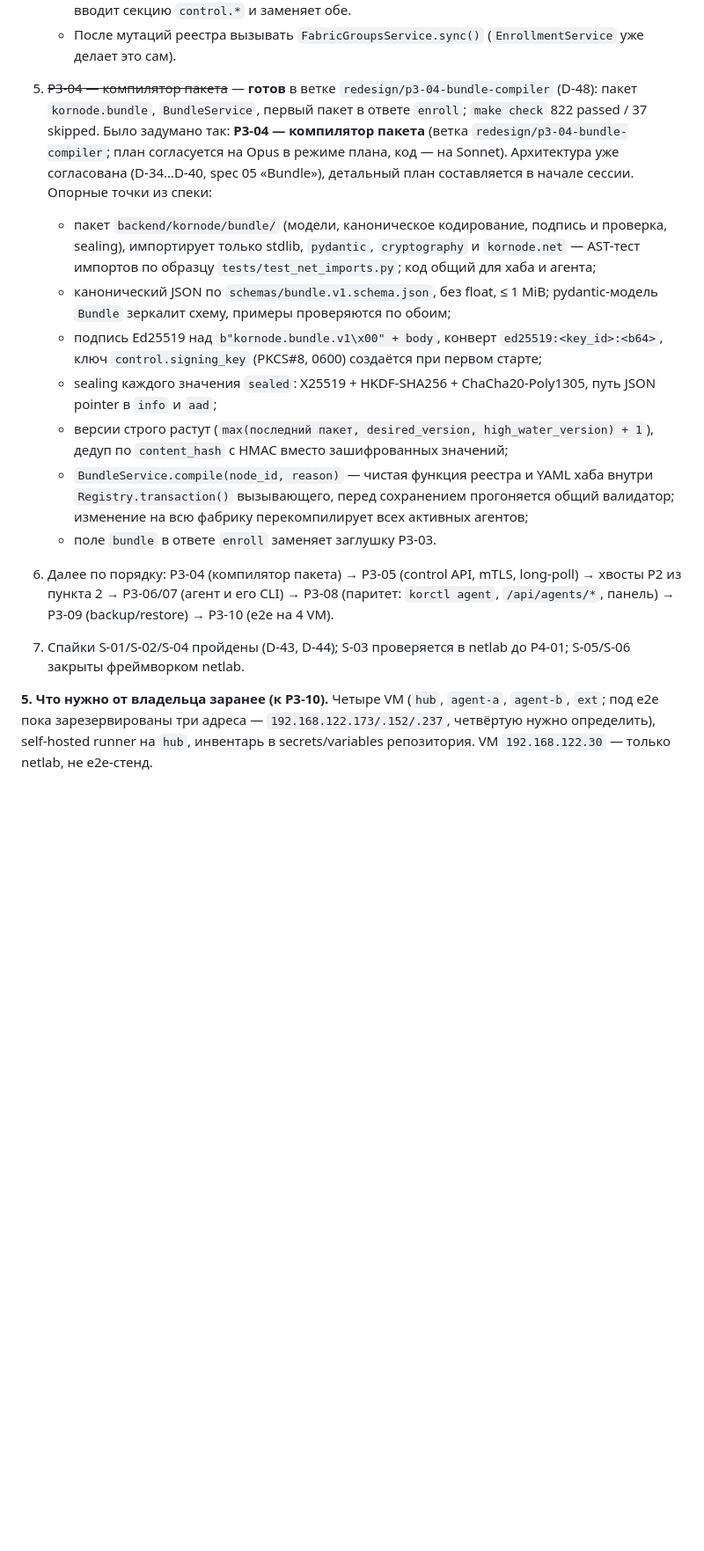
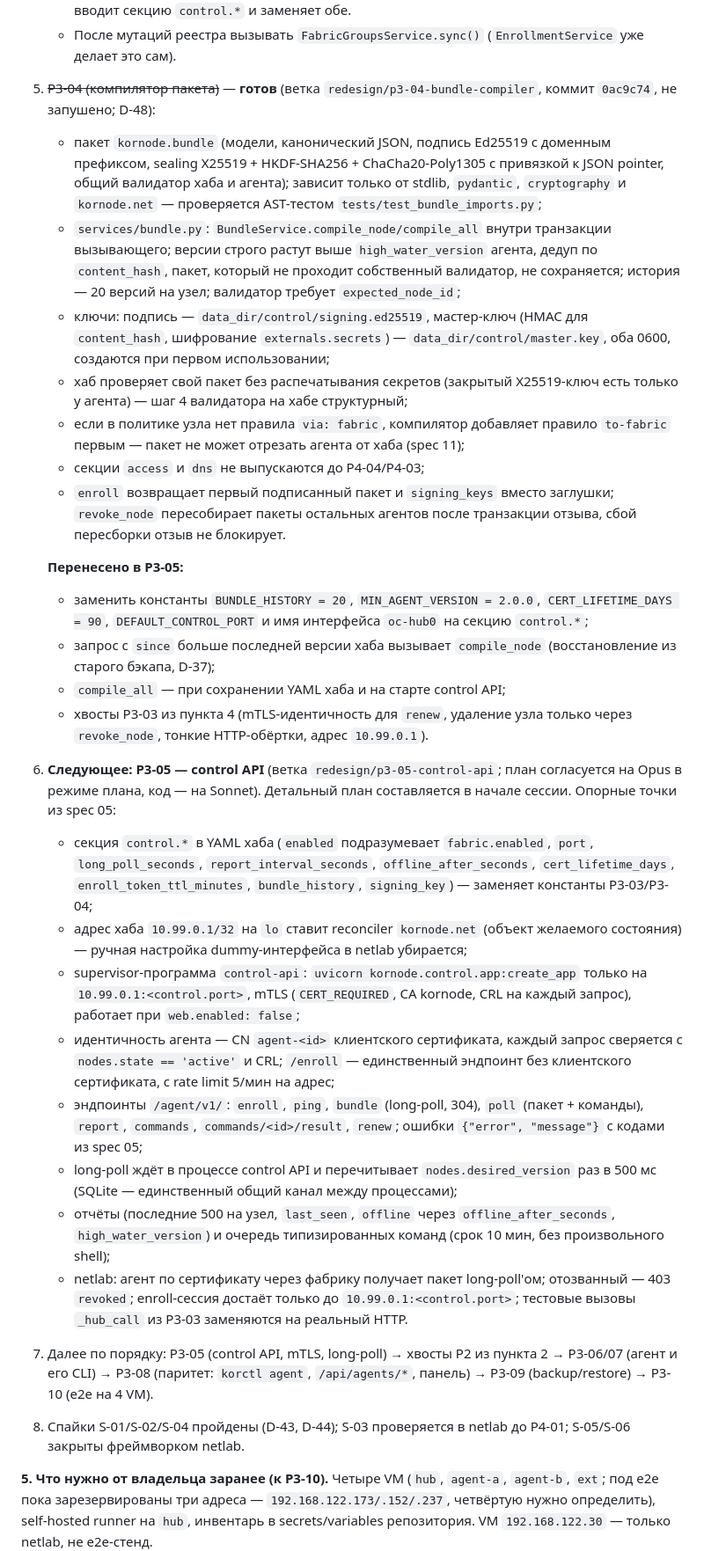
Before and after one commit to r4ven-me/kornode, a Markdown page: docs/redesign/PLAN.ru.md, the part around one of its changes. Shown at 88% size. GitHub-like rendering; blank space fills up the shorter version.

Commit message:
docs: PLAN.ru.md reflects P3-04 done, P3-05 next
Co-Authored-By: Claude Opus 5.5 <noreply@anthropic.com>

```diff
--- a/docs/redesign/PLAN.ru.md
+++ b/docs/redesign/PLAN.ru.md
@@ -284,17 +284,32 @@ P0-03 с kill-switch (D-20, D-21).
    - `CERT_LIFETIME_DAYS = 90` и порт enroll `DEFAULT_CONTROL_PORT` — пока константы; P3-05 вводит секцию `control.*` и заменяет обе.
    - После мутаций реестра вызывать `FabricGroupsService.sync()` (`EnrollmentService` уже делает это сам).
 
-5. ~~P3-04 — компилятор пакета~~ — **готов** в ветке `redesign/p3-04-bundle-compiler` (D-48): пакет `kornode.bundle`, `BundleService`, первый пакет в ответе `enroll`; `make check` 822 passed / 37 skipped. Было задумано так:
-   **P3-04 — компилятор пакета** (ветка `redesign/p3-04-bundle-compiler`; план согласуется на Opus в режиме плана, код — на Sonnet). Архитектура уже согласована (D-34…D-40, spec 05 «Bundle»), детальный план составляется в начале сессии. Опорные точки из спеки:
-   - пакет `backend/kornode/bundle/` (модели, каноническое кодирование, подпись и проверка, sealing), импортирует только stdlib, `pydantic`, `cryptography` и `kornode.net` — AST-тест импортов по образцу `tests/test_net_imports.py`; код общий для хаба и агента;
-   - канонический JSON по `schemas/bundle.v1.schema.json`, без float, ≤ 1 MiB; pydantic-модель `Bundle` зеркалит схему, примеры проверяются по обоим;
-   - подпись Ed25519 над `b"kornode.bundle.v1\x00" + body`, конверт `ed25519:<key_id>:<b64>`, ключ `control.signing_key` (PKCS#8, 0600) создаётся при первом старте;
-   - sealing каждого значения `sealed`: X25519 + HKDF-SHA256 + ChaCha20-Poly1305, путь JSON pointer в `info` и `aad`;
-   - версии строго растут (`max(последний пакет, desired_version, high_water_version) + 1`), дедуп по `content_hash` с HMAC вместо зашифрованных значений;
-   - `BundleService.compile(node_id, reason)` — чистая функция реестра и YAML хаба внутри `Registry.transaction()` вызывающего, перед сохранением прогоняется общий валидатор; изменение на всю фабрику перекомпилирует всех активных агентов;
-   - поле `bundle` в ответе `enroll` заменяет заглушку P3-03.
-6. Далее по порядку: P3-04 (компилятор пакета) → P3-05 (control API, mTLS, long-poll) → хвосты P2 из пункта 2 → P3-06/07 (агент и его CLI) → P3-08 (паритет: `korctl agent`, `/api/agents/*`, панель) → P3-09 (backup/restore) → P3-10 (e2e на 4 VM).
-7. Спайки S-01/S-02/S-04 пройдены (D-43, D-44); S-03 проверяется в netlab до P4-01; S-05/S-06 закрыты фреймворком netlab.
+5. ~~P3-04 (компилятор пакета)~~ — **готов** (ветка `redesign/p3-04-bundle-compiler`, коммит `0ac9c74`, не запушено; D-48):
+   - пакет `kornode.bundle` (модели, канонический JSON, подпись Ed25519 с доменным префиксом, sealing X25519 + HKDF-SHA256 + ChaCha20-Poly1305 с привязкой к JSON pointer, общий валидатор хаба и агента); зависит только от stdlib, `pydantic`, `cryptography` и `kornode.net` — проверяется AST-тестом `tests/test_bundle_imports.py`;
+   - `services/bundle.py`: `BundleService.compile_node/compile_all` внутри транзакции вызывающего; версии строго растут выше `high_water_version` агента, дедуп по `content_hash`, пакет, который не проходит собственный валидатор, не сохраняется; история — 20 версий на узел; валидатор требует `expected_node_id`;
+   - ключи: подпись — `data_dir/control/signing.ed25519`, мастер-ключ (HMAC для `content_hash`, шифрование `externals.secrets`) — `data_dir/control/master.key`, оба 0600, создаются при первом использовании;
+   - хаб проверяет свой пакет без распечатывания секретов (закрытый X25519-ключ есть только у агента) — шаг 4 валидатора на хабе структурный;
+   - если в политике узла нет правила `via: fabric`, компилятор добавляет правило `to-fabric` первым — пакет не может отрезать агента от хаба (spec 11);
+   - секции `access` и `dns` не выпускаются до P4-04/P4-03;
+   - `enroll` возвращает первый подписанный пакет и `signing_keys` вместо заглушки; `revoke_node` пересобирает пакеты остальных агентов после транзакции отзыва, сбой пересборки отзыв не блокирует.
+
+   **Перенесено в P3-05:**
+   - заменить константы `BUNDLE_HISTORY = 20`, `MIN_AGENT_VERSION = 2.0.0`, `CERT_LIFETIME_DAYS = 90`, `DEFAULT_CONTROL_PORT` и имя интерфейса `oc-hub0` на секцию `control.*`;
+   - запрос с `since` больше последней версии хаба вызывает `compile_node` (восстановление из старого бэкапа, D-37);
+   - `compile_all` — при сохранении YAML хаба и на старте control API;
+   - хвосты P3-03 из пункта 4 (mTLS-идентичность для `renew`, удаление узла только через `revoke_node`, тонкие HTTP-обёртки, адрес `10.99.0.1`).
+
+6. **Следующее: P3-05 — control API** (ветка `redesign/p3-05-control-api`; план согласуется на Opus в режиме плана, код — на Sonnet). Детальный план составляется в начале сессии. Опорные точки из spec 05:
+   - секция `control.*` в YAML хаба (`enabled` подразумевает `fabric.enabled`, `port`, `long_poll_seconds`, `report_interval_seconds`, `offline_after_seconds`, `cert_lifetime_days`, `enroll_token_ttl_minutes`, `bundle_history`, `signing_key`) — заменяет константы P3-03/P3-04;
+   - адрес хаба `10.99.0.1/32` на `lo` ставит reconciler `kornode.net` (объект желаемого состояния) — ручная настройка dummy-интерфейса в netlab убирается;
+   - supervisor-программа `control-api`: `uvicorn kornode.control.app:create_app` только на `10.99.0.1:<control.port>`, mTLS (`CERT_REQUIRED`, CA kornode, CRL на каждый запрос), работает при `web.enabled: false`;
+   - идентичность агента — CN `agent-<id>` клиентского сертификата, каждый запрос сверяется с `nodes.state == 'active'` и CRL; `/enroll` — единственный эндпоинт без клиентского сертификата, с rate limit 5/мин на адрес;
+   - эндпоинты `/agent/v1/`: `enroll`, `ping`, `bundle` (long-poll, 304), `poll` (пакет + команды), `report`, `commands`, `commands/<id>/result`, `renew`; ошибки `{"error", "message"}` с кодами из spec 05;
+   - long-poll ждёт в процессе control API и перечитывает `nodes.desired_version` раз в 500 мс (SQLite — единственный общий канал между процессами);
+   - отчёты (последние 500 на узел, `last_seen`, `offline` через `offline_after_seconds`, `high_water_version`) и очередь типизированных команд (срок 10 мин, без произвольного shell);
+   - netlab: агент по сертификату через фабрику получает пакет long-poll'ом; отозванный — 403 `revoked`; enroll-сессия достаёт только до `10.99.0.1:<control.port>`; тестовые вызовы `_hub_call` из P3-03 заменяются на реальный HTTP.
+7. Далее по порядку: P3-05 (control API, mTLS, long-poll) → хвосты P2 из пункта 2 → P3-06/07 (агент и его CLI) → P3-08 (паритет: `korctl agent`, `/api/agents/*`, панель) → P3-09 (backup/restore) → P3-10 (e2e на 4 VM).
+8. Спайки S-01/S-02/S-04 пройдены (D-43, D-44); S-03 проверяется в netlab до P4-01; S-05/S-06 закрыты фреймворком netlab.
 
 **5. Что нужно от владельца заранее (к P3-10).** Четыре VM (`hub`, `agent-a`, `agent-b`, `ext`; под e2e пока зарезервированы три адреса — `192.168.122.173/.152/.237`, четвёртую нужно определить), self-hosted runner на `hub`, инвентарь в secrets/variables репозитория. VM `192.168.122.30` — только netlab, не e2e-стенд.
 
```
Also changed, not shown: other parts of docs/redesign/PLAN.ru.md (+3 -3 lines).
